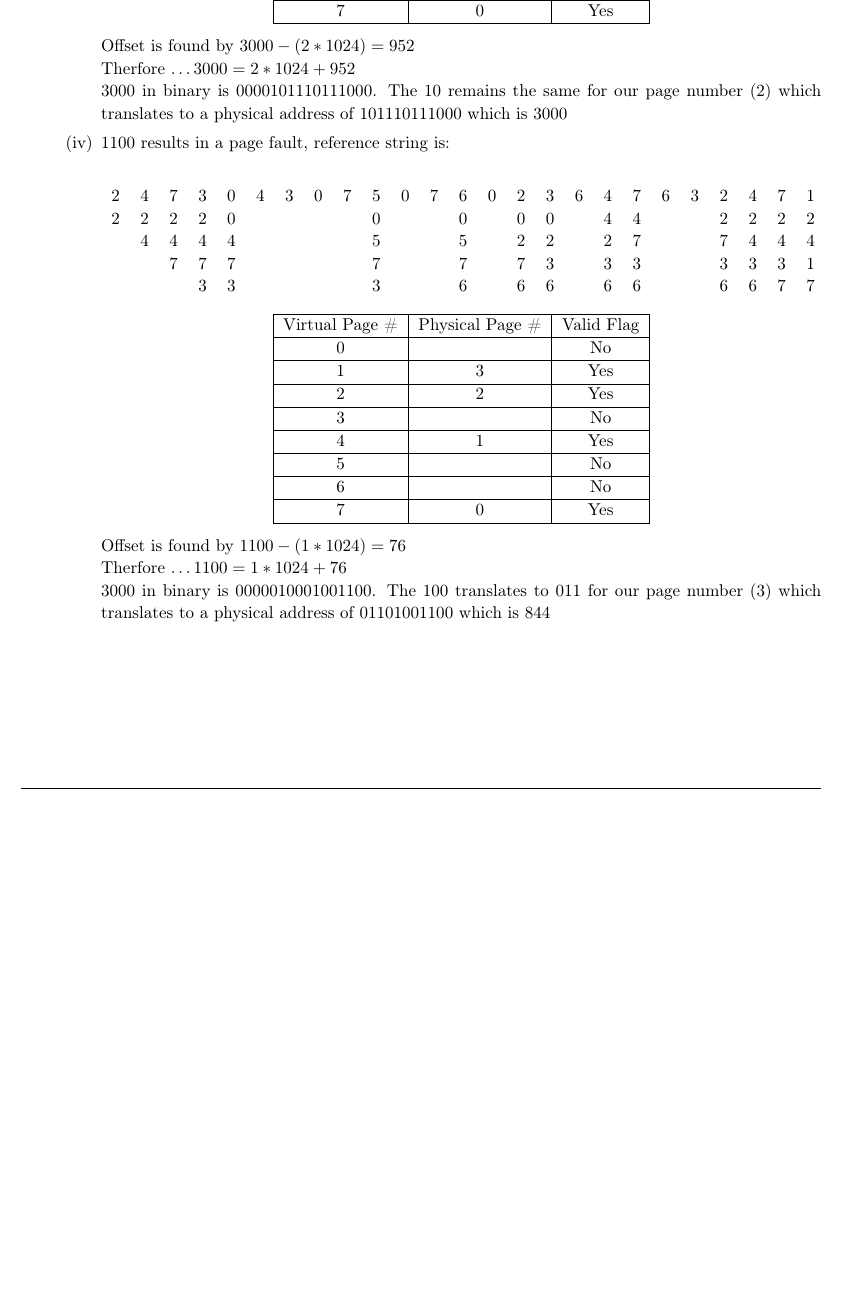
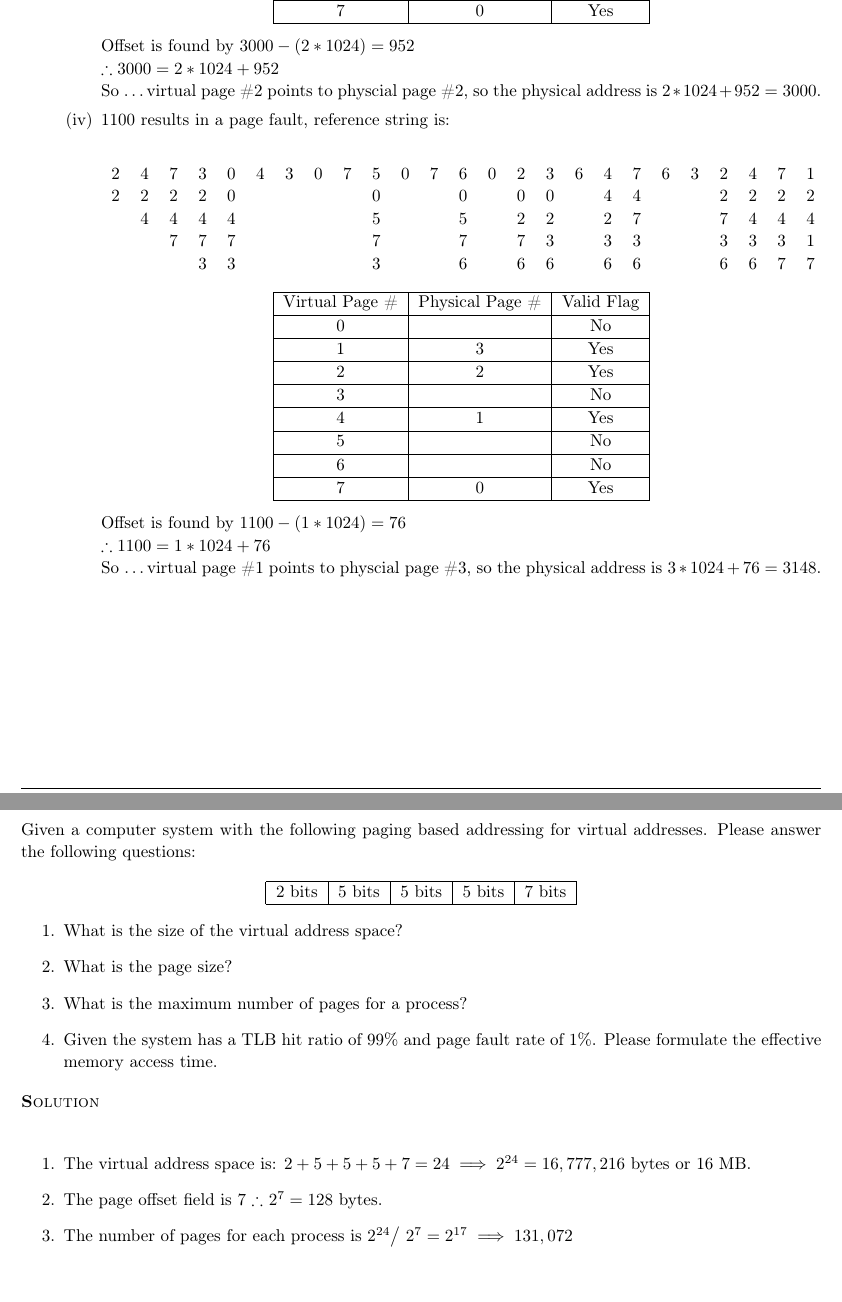
Before and after one commit to ndland/CSE-450, a LaTeX problem sheet (homework_5/homework_5.tex): part of page 4 of 4 before the commit and two parts of pages 4 and 5 of 5 after it, the two joined at a grey line, cut so that both start at the same text, the shorter picture padded with empty space. Compiled offline with pdfLaTeX.

Commit message:
:memo: docs(Homework 5): Answered number 2 in a cleaner way

```diff
--- a/homework_5/homework_5.tex
+++ b/homework_5/homework_5.tex
@@ -8,6 +8,8 @@
 \usepackage{inconsolata}
 \usepackage{multicol}
 \usepackage{enumitem}
+\usepackage{amsmath}
+\usepackage{amssymb}
 
 %
 % Basic Document Settings
@@ -295,9 +298,9 @@
           \end{tabular}
         \end{center}
 
-        Offset is found by $3000 - (2 * 1024) = 952$ \\
-        Therfore \ldots $3000 = 2 * 1024 + 952$ \\
-        3000 in binary is 0000101110111000. The 10 remains the same for our page number (2) which translates to a physical address of 101110111000 which is 3000
+        Offset is found by $3000 - (2* 1024) = 952$ \\
+        $\therefore 3000 = 2 * 1024 + 952$ \\
+        So \ldots virtual page \#2 points to physcial page \#2, so the physical address is $2 * 1024 + 952 = 3000$.
 
         \item 1100 results in a page fault, reference string is:
 
@@ -336,9 +339,38 @@
         \end{center}
 
         Offset is found by $1100 - (1 * 1024) = 76$ \\
-        Therfore \ldots $1100 = 1 * 1024 + 76$ \\
-        3000 in binary is 0000010001001100. The 100 translates to 011 for our page number (3) which translates to a physical address of 01101001100 which is 844
+        $\therefore 1100 = 1 * 1024 + 76$ \\
+        So \ldots virtual page \#1 points to physcial page \#3, so the physical address is $3 * 1024 + 76 = 3148$.
       \end{enumerate}
     \end{enumerate}
   \end{homeworkProblem}
+
+  \pagebreak
+
+  \begin{homeworkProblem}
+    Given a computer system with the following paging based addressing for virtual addresses. Please answer the following questions:
+
+    \begin{center}
+      \begin{tabular}{|c|c|c|c|c|}
+        \hline
+        2 bits & 5 bits & 5 bits & 5 bits & 7 bits \\
+        \hline
+      \end{tabular}
+    \end{center}
+
+    \begin{enumerate}
+      \item What is the size of the virtual address space?
+      \item What is the page size?
+      \item What is the maximum number of pages for a process?
+      \item Given the system has a TLB hit ratio of 99\% and page fault rate of 1\%. Please formulate the effective memory access time.
+    \end{enumerate}
+
+    \solution
+
+    \begin{enumerate}
+      \item The virtual address space is: $2 + 5 + 5 + 5 + 7 = 24 \implies 2^{24} = 16,777,216$ bytes or 16 MB.
+      \item The page offset field is $7$ $\therefore$ $2^7 = 128$ bytes.
+      \item The number of pages for each process is $2^{24}$\big/ $2^{7} = 2^{17} \implies 131,072$
+    \end{enumerate}
+  \end{homeworkProblem}
 \end{document}
```
Also changed, not shown: homework_5/homework_5.pdf, homework_5/homework_5.tex (9 more changed lines).
